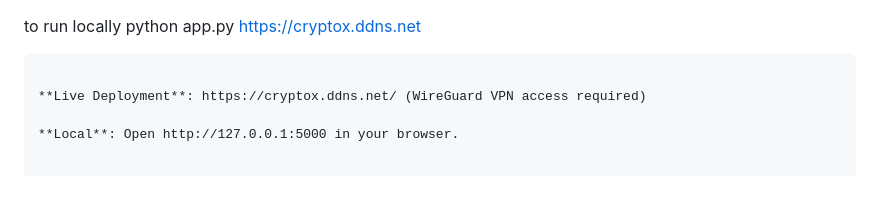
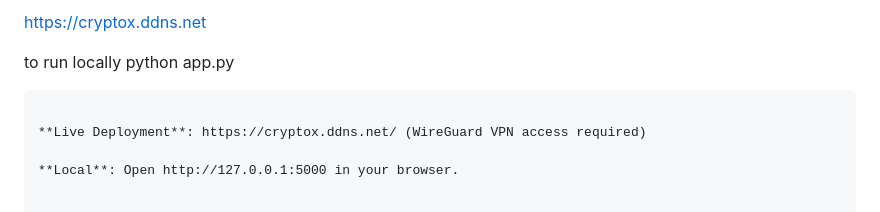
Before and after one commit to razaneSi/Cryptox, a Markdown page: README.md, the part around the change. GitHub-like rendering.

Commit message:
Fix formatting in README for local run instruction

````diff
--- a/README.md
+++ b/README.md
@@ -1,5 +1,6 @@
+https://cryptox.ddns.net
+
 to run locally python app.py
-https://cryptox.ddns.net
 ```
 
 **Live Deployment**: https://cryptox.ddns.net/ (WireGuard VPN access required)
````
